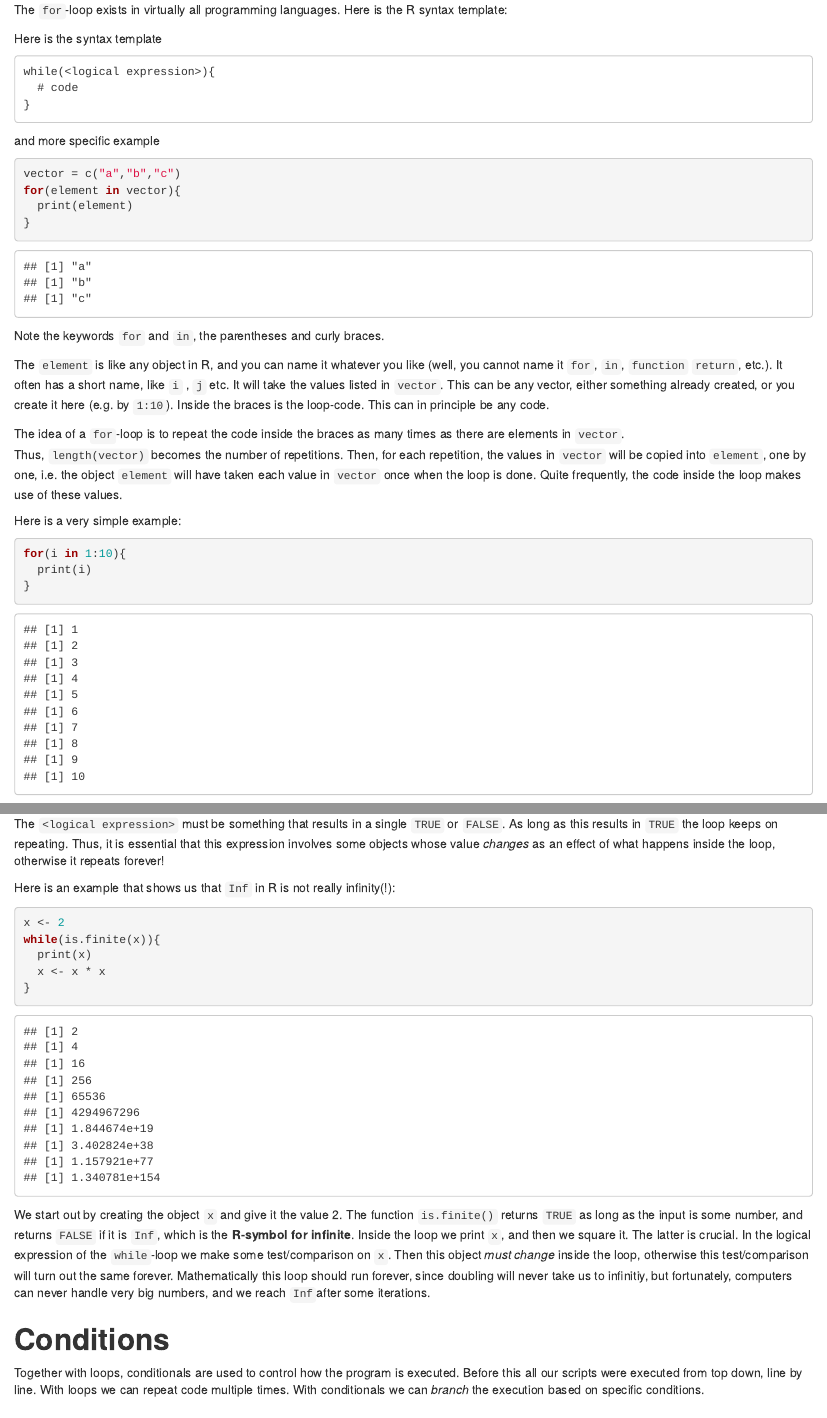
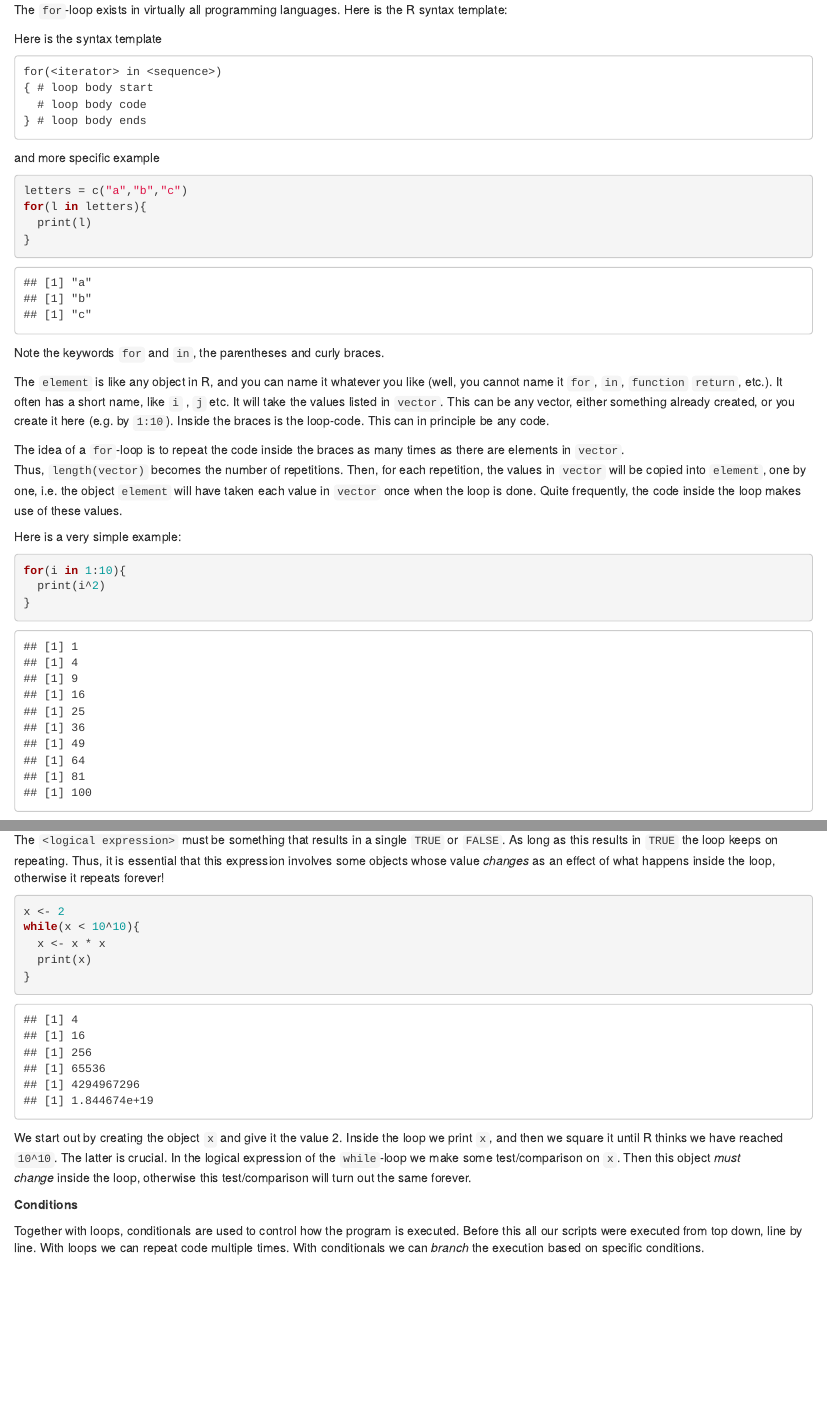
Before and after one commit to aliaksah/stin-300, an R Markdown document (December 10.Rmd): the page in a window 1100 px wide, from 7640 px down before the commit and from 8200 px down after it, so that both start at the same text, and a second part further down, joined at a grey line. Rendered offline with R 4.5, knitr and Pandoc, with nearby package versions; code that draws random numbers runs with fixed seeds of ours; some code elsewhere in the file could not run offline.

Commit message:
lecture 10.12 edited

````diff
--- a/December 10.Rmd
+++ b/December 10.Rmd
@@ -235,17 +239,18 @@ The `for`-loop exists in virtually all programming languages. Here is the R syn
 Here is the syntax template
 
 ```
-while(<logical expression>){
-  # code
-}
+for(<iterator> in <sequence>)
+{ # loop body start
+  # loop body code
+} # loop body ends
 ```
 
 and more specific example
 
 ```{r}
-vector = c("a","b","c")
-for(element in vector){
-  print(element)
+letters = c("a","b","c")
+for(l in letters){
+  print(l)
 }
 ```
 
@@ -259,7 +264,7 @@ Here is a very simple example:
 
 ```{r}
 for(i in 1:10){
-  print(i)
+  print(i^2)
 }
 ```
 
@@ -330,19 +335,17 @@ while(<logical expression>){
 
 The `<logical expression>` must be something that results in a single `TRUE` or `FALSE`. As long as this results in `TRUE` the loop keeps on repeating. Thus, it is essential that this expression involves some objects whose value *changes* as an effect of what happens inside the loop, otherwise it repeats forever!
 
-Here is an example that shows us that `Inf` in R is not really infinity(!):
-
 ```{r}
 x <- 2
-while(is.finite(x)){
+while(x < 10^10){
+  x <- x * x
   print(x)
-  x <- x * x
 }
 ```
 
-We start out by creating the object `x` and give it the value 2. The function `is.finite()` returns `TRUE` as long as the input is some number, and returns `FALSE` if it is `Inf`, which is the **R-symbol for infinite**. Inside the loop we print `x`, and then we square it. The latter is crucial. In the logical expression of the `while`-loop we make some test/comparison on `x`. Then this object *must change* inside the loop, otherwise this test/comparison will turn out the same forever. Mathematically this loop should run forever, since doubling will never take us to infinitiy, but fortunately, computers can never handle very big numbers, and we reach `Inf`after some iterations.
+We start out by creating the object `x` and give it the value 2. Inside the loop we print `x`, and then we square it until R thinks we have reached `10^10`. The latter is crucial. In the logical expression of the `while`-loop we make some test/comparison on `x`. Then this object *must change* inside the loop, otherwise this test/comparison will turn out the same forever.
 
-# **Conditions**
+**Conditions**
 
 Together with loops, conditionals are used to control how the program is executed. Before this all our scripts were executed from top down, line by line. With loops we can repeat code multiple times. With conditionals we can *branch* the execution based on specific conditions.
 
````
Also changed, not shown: December 11.Rmd (+1 -1 lines), December 12.Rmd (+1 -1 lines), December 10.Rmd (12 more changed lines).
